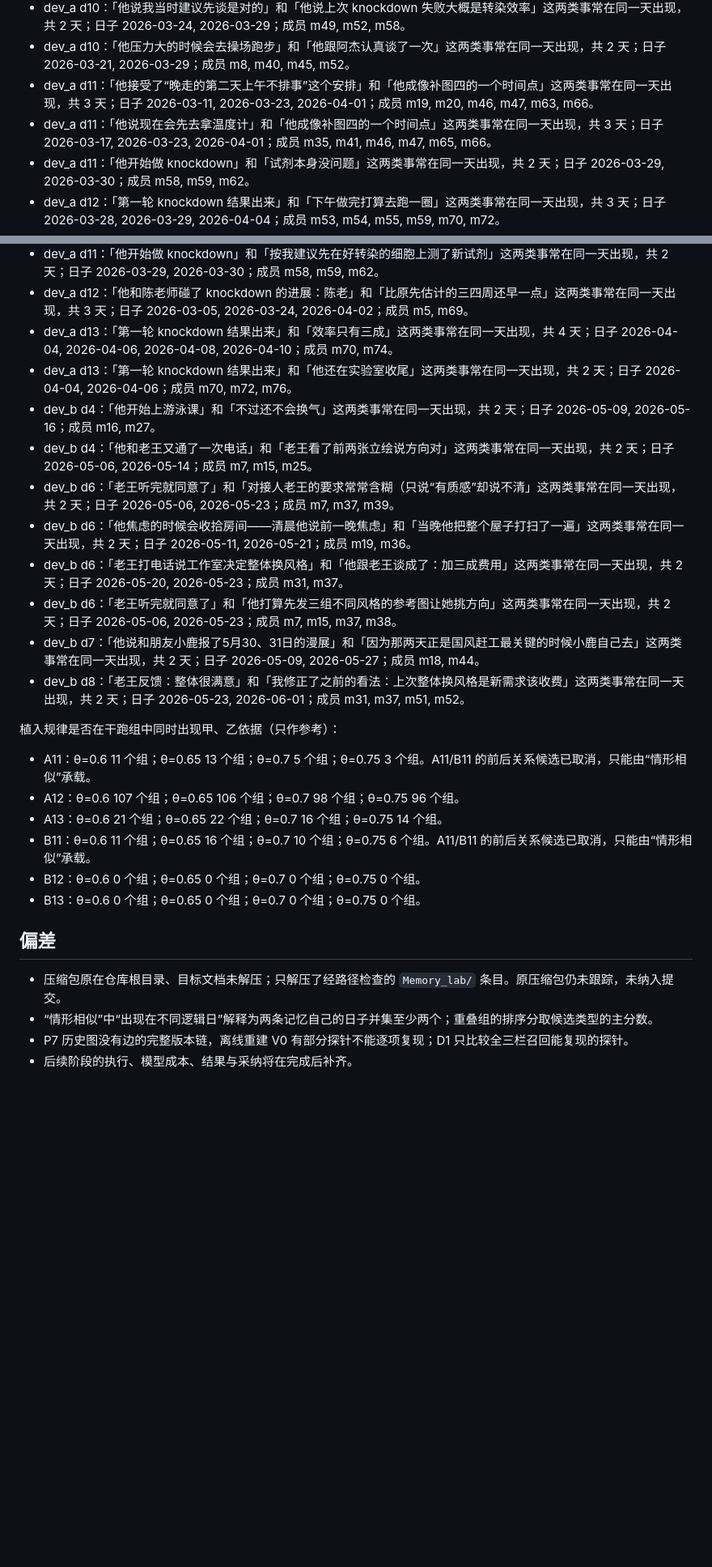
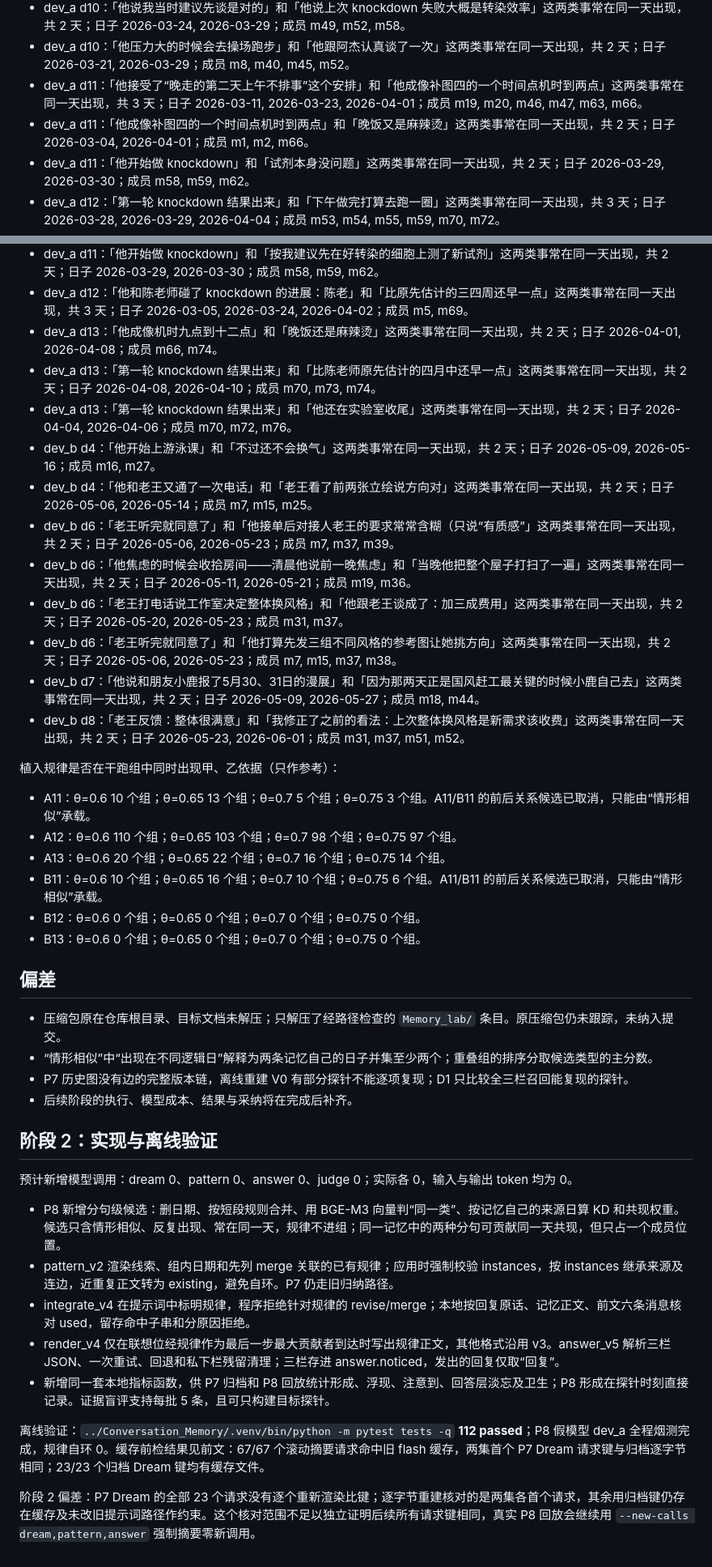
Before and after one commit to Raven1119/Lumina, a Markdown page: Memory_lab/docs/RESULTS_v5_1.md, 2 parts joined by grey strips. Shown at 81% size. Drawn GitHub-style; blank space fills up the shorter version.

```diff
--- a/Memory_lab/docs/RESULTS_v5_1.md
+++ b/Memory_lab/docs/RESULTS_v5_1.md
@@ -444,8 +440,8 @@ P7 文本+来源覆盖 3/6；§7.4 机制门槛为 P8 至少 **5/6**。
 - dev_a d10：「他压力大的时候会去操场跑步」和「又开始半夜跑酷」这两类事常在同一天出现，共 2 天；日子 2026-03-21, 2026-03-29；成员 m8, m40, m53。
 - dev_a d10：「他说我当时建议先谈是对的」和「他说上次 knockdown 失败大概是转染效率」这两类事常在同一天出现，共 2 天；日子 2026-03-24, 2026-03-29；成员 m49, m52, m58。
 - dev_a d10：「他压力大的时候会去操场跑步」和「他跟阿杰认真谈了一次」这两类事常在同一天出现，共 2 天；日子 2026-03-21, 2026-03-29；成员 m8, m40, m45, m52。
-- dev_a d11：「他接受了“晚走的第二天上午不排事”这个安排」和「他成像补图四的一个时间点」这两类事常在同一天出现，共 3 天；日子 2026-03-11, 2026-03-23, 2026-04-01；成员 m19, m20, m46, m47, m63, m66。
-- dev_a d11：「他说现在会先去拿温度计」和「他成像补图四的一个时间点」这两类事常在同一天出现，共 3 天；日子 2026-03-17, 2026-03-23, 2026-04-01；成员 m35, m41, m46, m47, m65, m66。
+- dev_a d11：「他接受了“晚走的第二天上午不排事”这个安排」和「他成像补图四的一个时间点机时到两点」这两类事常在同一天出现，共 3 天；日子 2026-03-11, 2026-03-23, 2026-04-01；成员 m19, m20, m46, m47, m63, m66。
+- dev_a d11：「他成像补图四的一个时间点机时到两点」和「晚饭又是麻辣烫」这两类事常在同一天出现，共 2 天；日子 2026-03-04, 2026-04-01；成员 m1, m2, m66。
 - dev_a d11：「他开始做 knockdown」和「试剂本身没问题」这两类事常在同一天出现，共 2 天；日子 2026-03-29, 2026-03-30；成员 m58, m59, m62。
 - dev_a d12：「第一轮 knockdown 结果出来」和「下午做完打算去跑一圈」这两类事常在同一天出现，共 3 天；日子 2026-03-28, 2026-03-29, 2026-04-04；成员 m53, m54, m55, m59, m70, m72。
 - dev_a d12：「投稿大概在四月中」和「比原先估计的三四周还早一点」这两类事常在同一天出现，共 2 天；日子 2026-03-24, 2026-04-02；成员 m5, m48, m69。
@@ -496,11 +494,12 @@ P7 文本+来源覆盖 3/6；§7.4 机制门槛为 P8 至少 **5/6**。
 - dev_a d10：「他压力大的时候会去操场跑步」和「他决定暂时不搬了」这两类事常在同一天出现，共 2 天；日子 2026-03-21, 2026-03-29；成员 m8, m39, m40, m52。
 - dev_a d11：「他开始做 knockdown」和「按我建议先在好转染的细胞上测了新试剂」这两类事常在同一天出现，共 2 天；日子 2026-03-29, 2026-03-30；成员 m58, m59, m62。
 - dev_a d12：「他和陈老师碰了 knockdown 的进展：陈老」和「比原先估计的三四周还早一点」这两类事常在同一天出现，共 3 天；日子 2026-03-05, 2026-03-24, 2026-04-02；成员 m5, m69。
-- dev_a d13：「第一轮 knockdown 结果出来」和「效率只有三成」这两类事常在同一天出现，共 4 天；日子 2026-04-04, 2026-04-06, 2026-04-08, 2026-04-10；成员 m70, m74。
+- dev_a d13：「他成像机时九点到十二点」和「晚饭还是麻辣烫」这两类事常在同一天出现，共 2 天；日子 2026-04-01, 2026-04-08；成员 m66, m74。
+- dev_a d13：「第一轮 knockdown 结果出来」和「比陈老师原先估计的四月中还早一点」这两类事常在同一天出现，共 2 天；日子 2026-04-08, 2026-04-10；成员 m70, m73, m74。
 - dev_a d13：「第一轮 knockdown 结果出来」和「他还在实验室收尾」这两类事常在同一天出现，共 2 天；日子 2026-04-04, 2026-04-06；成员 m70, m72, m76。
 - dev_b d4：「他开始上游泳课」和「不过还不会换气」这两类事常在同一天出现，共 2 天；日子 2026-05-09, 2026-05-16；成员 m16, m27。
 - dev_b d4：「他和老王又通了一次电话」和「老王看了前两张立绘说方向对」这两类事常在同一天出现，共 2 天；日子 2026-05-06, 2026-05-14；成员 m7, m15, m25。
-- dev_b d6：「老王听完就同意了」和「对接人老王的要求常常含糊（只说“有质感”却说不清」这两类事常在同一天出现，共 2 天；日子 2026-05-06, 2026-05-23；成员 m7, m37, m39。
+- dev_b d6：「老王听完就同意了」和「他接单后对接人老王的要求常常含糊（只说“有质感”」这两类事常在同一天出现，共 2 天；日子 2026-05-06, 2026-05-23；成员 m7, m37, m39。
 - dev_b d6：「他焦虑的时候会收拾房间——清晨他说前一晚焦虑」和「当晚他把整个屋子打扫了一遍」这两类事常在同一天出现，共 2 天；日子 2026-05-11, 2026-05-21；成员 m19, m36。
 - dev_b d6：「老王打电话说工作室决定整体换风格」和「他跟老王谈成了：加三成费用」这两类事常在同一天出现，共 2 天；日子 2026-05-20, 2026-05-23；成员 m31, m37。
 - dev_b d6：「老王听完就同意了」和「他打算先发三组不同风格的参考图让她挑方向」这两类事常在同一天出现，共 2 天；日子 2026-05-06, 2026-05-23；成员 m7, m15, m37, m38。
@@ -509,10 +508,10 @@ P7 文本+来源覆盖 3/6；§7.4 机制门槛为 P8 至少 **5/6**。
 
 植入规律是否在干跑组中同时出现甲、乙依据（只作参考）：
 
-- A11：θ=0.6 11 个组；θ=0.65 13 个组；θ=0.7 5 个组；θ=0.75 3 个组。A11/B11 的前后关系候选已取消，只能由“情形相似”承载。
-- A12：θ=0.6 107 个组；θ=0.65 106 个组；θ=0.7 98 个组；θ=0.75 96 个组。
-- A13：θ=0.6 21 个组；θ=0.65 22 个组；θ=0.7 16 个组；θ=0.75 14 个组。
-- B11：θ=0.6 11 个组；θ=0.65 16 个组；θ=0.7 10 个组；θ=0.75 6 个组。A11/B11 的前后关系候选已取消，只能由“情形相似”承载。
+- A11：θ=0.6 10 个组；θ=0.65 13 个组；θ=0.7 5 个组；θ=0.75 3 个组。A11/B11 的前后关系候选已取消，只能由“情形相似”承载。
+- A12：θ=0.6 110 个组；θ=0.65 103 个组；θ=0.7 98 个组；θ=0.75 97 个组。
+- A13：θ=0.6 20 个组；θ=0.65 22 个组；θ=0.7 16 个组；θ=0.75 14 个组。
+- B11：θ=0.6 10 个组；θ=0.65 16 个组；θ=0.7 10 个组；θ=0.75 6 个组。A11/B11 的前后关系候选已取消，只能由“情形相似”承载。
 - B12：θ=0.6 0 个组；θ=0.65 0 个组；θ=0.7 0 个组；θ=0.75 0 个组。
 - B13：θ=0.6 0 个组；θ=0.65 0 个组；θ=0.7 0 个组；θ=0.75 0 个组。
 
@@ -522,3 +521,18 @@ P7 文本+来源覆盖 3/6；§7.4 机制门槛为 P8 至少 **5/6**。
 - “情形相似”中“出现在不同逻辑日”解释为两条记忆自己的日子并集至少两个；重叠组的排序分取候选类型的主分数。
 - P7 历史图没有边的完整版本链，离线重建 V0 有部分探针不能逐项复现；D1 只比较全三栏召回能复现的探针。
 - 后续阶段的执行、模型成本、结果与采纳将在完成后补齐。
+
+
+## 阶段 2：实现与离线验证
+
+预计新增模型调用：dream 0、pattern 0、answer 0、judge 0；实际各 0，输入与输出 token 均为 0。
+
+- P8 新增分句级候选：删日期、按短段规则合并、用 BGE-M3 向量判“同一类”、按记忆自己的来源日算 KD 和共现权重。候选只含情形相似、反复出现、常在同一天，规律不进组；同一记忆中的两种分句可贡献同一天共现，但只占一个成员位置。
+- pattern_v2 渲染线索、组内日期和先列 merge 关联的已有规律；应用时强制校验 instances，按 instances 继承来源及连边，近重复正文转为 existing，避免自环。P7 仍走旧归纳路径。
+- integrate_v4 在提示词中标明规律，程序拒绝针对规律的 revise/merge；本地按回复原话、记忆正文、前文六条消息核对 used，留存命中子串和分原因拒绝。
+- render_v4 仅在联想位经规律作为最后一步最大贡献者到达时写出规律正文，其他格式沿用 v3。answer_v5 解析三栏 JSON、一次重试、回退和私下栏残留清理；三栏存进 answer.noticed，发出的回复仅取“回复”。
+- 新增同一套本地指标函数，供 P7 归档和 P8 回放统计形成、浮现、注意到、回答层淡忘及卫生；P8 形成在探针时刻直接记录。证据盲评支持每批 5 条，且可只构建目标探针。
+
+离线验证：`../Conversation_Memory/.venv/bin/python -m pytest tests -q` **112 passed**；P8 假模型 dev_a 全程烟测完成，规律自环 0。缓存前检结果见前文：67/67 个滚动摘要请求命中旧 flash 缓存，两集首个 P7 Dream 请求键与归档逐字节相同；23/23 个归档 Dream 键均有缓存文件。
+
+阶段 2 偏差：P7 Dream 的全部 23 个请求没有逐个重新渲染比键；逐字节重建核对的是两集各首个请求，其余用归档键仍存在缓存及未改旧提示词路径作约束。这个核对范围不足以独立证明后续所有请求键相同，真实 P8 回放会继续用 `--new-calls dream,pattern,answer` 强制摘要零新调用。
```
Also changed, not shown: other parts of Memory_lab/docs/RESULTS_v5_1.md (+67 -69 lines).
